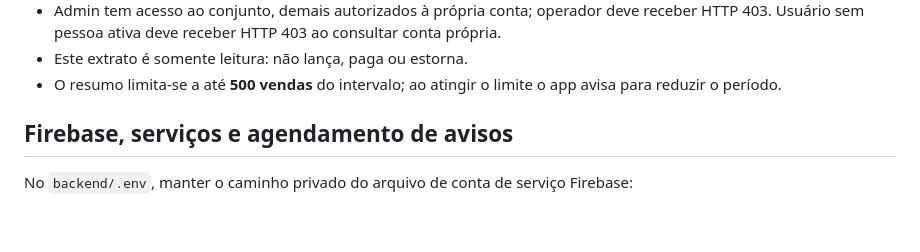
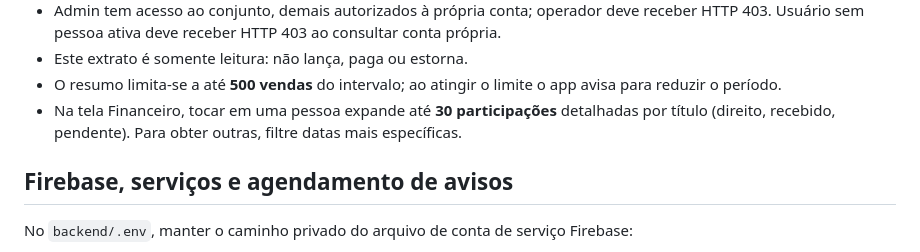
Before and after one commit to Jaime10121524/splash, a Markdown page: docs/ATUALIZACAO_HOSTGATOR_SPLASH_NEXT_2026-11-05.md, the part around the change. Drawn GitHub-style; blank space fills up the shorter version.

Commit message:
docs(deploy): incluir detalhamento de comissoes por pessoa no app

```diff
--- a/docs/ATUALIZACAO_HOSTGATOR_SPLASH_NEXT_2026-11-05.md
+++ b/docs/ATUALIZACAO_HOSTGATOR_SPLASH_NEXT_2026-11-05.md
@@ -141,6 +141,9 @@ ou índice em produção às cegas.
 - Este extrato é somente leitura: não lança, paga ou estorna.
 - O resumo limita-se a até **500 vendas** do intervalo; ao atingir o limite
   o app avisa para reduzir o período.
+- Na tela Financeiro, tocar em uma pessoa expande até **30 participações**
+  detalhadas por título (direito, recebido, pendente). Para obter outras,
+  filtre datas mais específicas.
 
 ## Firebase, serviços e agendamento de avisos
 
```
